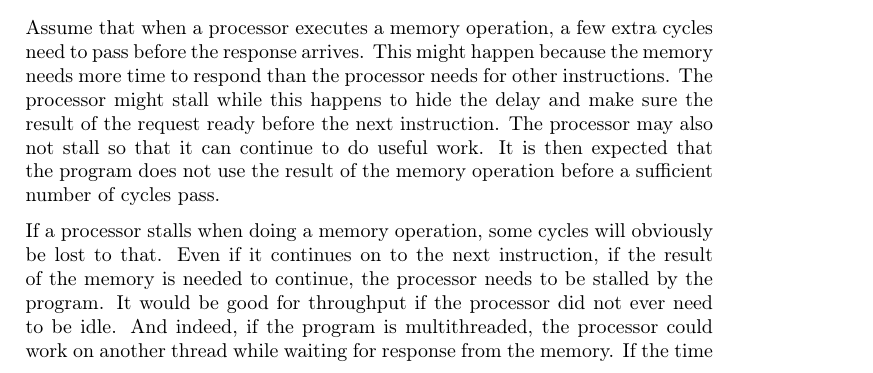
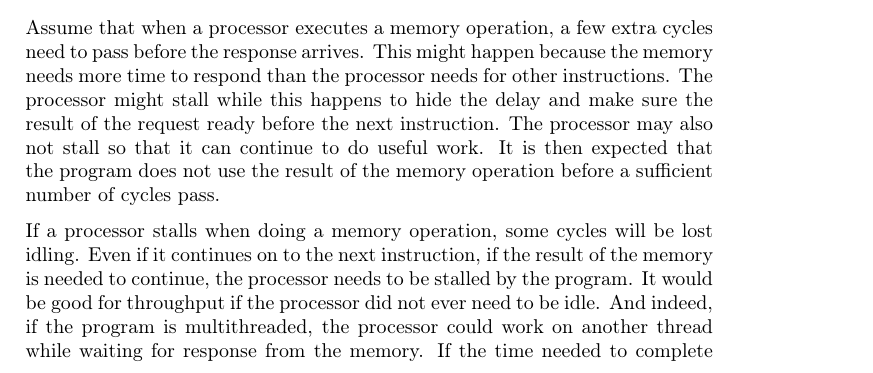
Before and after one commit to dmpro2014/report, a LaTeX thesis (report/main/report.tex, which reads report/discussion/jaktstart.tex): part of page 58 of 75, cut so that both start at the same text. Compiled offline with pdfLaTeX.

Commit message:
Jaktstart: Remove word "obvious".

```diff
--- a/report/discussion/jaktstart.tex
+++ b/report/discussion/jaktstart.tex
@@ -9,7 +9,7 @@ This might happen because the memory needs more time to respond than the process
 The processor might stall while this happens to hide the delay and make sure the result of the request ready before the next instruction.
 The processor may also not stall so that it can continue to do useful work. It is then expected that the program does not use the result of the memory operation before a sufficient number of cycles pass.
 
-If a processor stalls when doing a memory operation, some cycles will obviously be lost to that.
+If a processor stalls when doing a memory operation, some cycles will be lost idling.
 Even if it continues on to the next instruction, if the result of the memory is needed to continue, the processor needs to be stalled by the program.
 It would be good for throughput if the processor did not ever need to be idle.
 And indeed, if the program is multithreaded, the processor could work on another thread while waiting for response from the memory.
```
